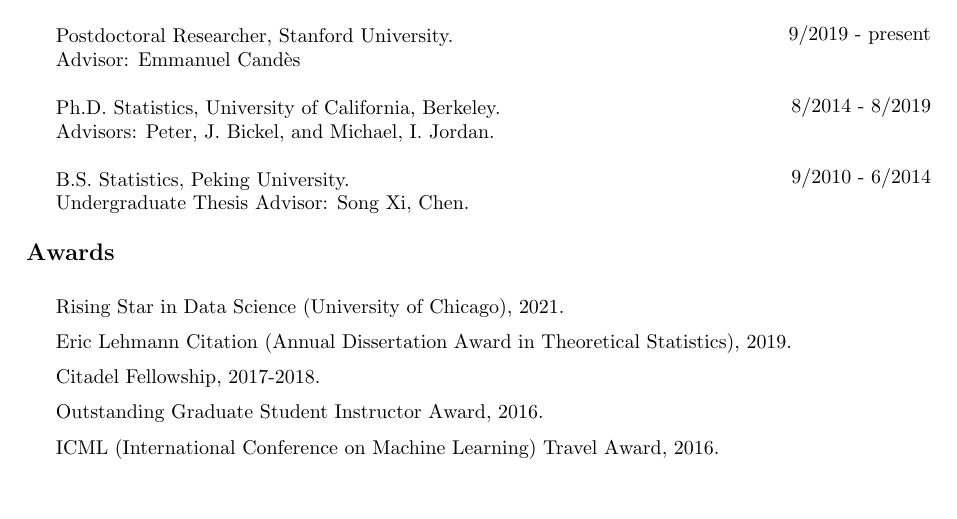
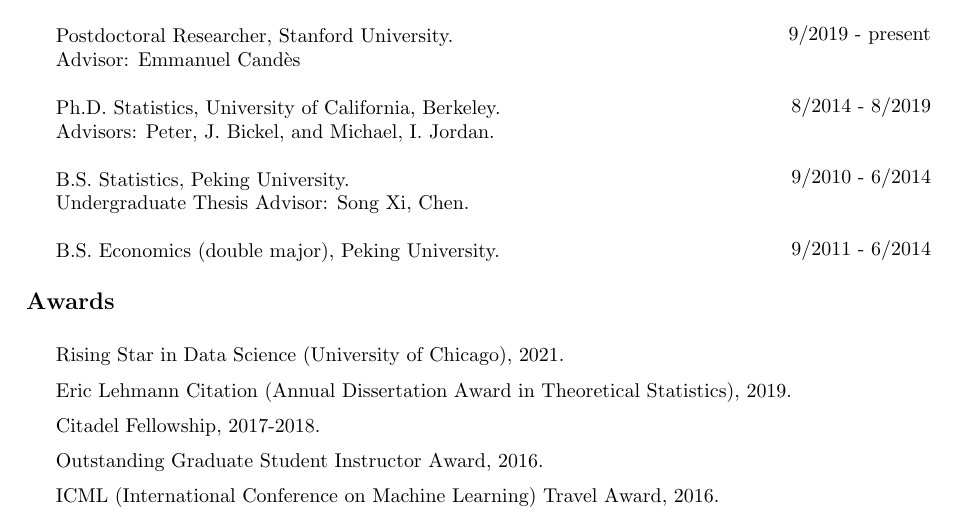
Before and after one commit to sxyyj0603/sxyyj0603.github.io, a LaTeX CV (CV_Lihua_Lei.tex): part of page 1 of 9, cut so that both start at the same text, the shorter picture padded with empty space. Compiled offline with pdfLaTeX.

Commit message:
new update Wed Jan 12 09:53:37 PST 2022

```diff
--- a/CV_Lihua_Lei.tex
+++ b/CV_Lihua_Lei.tex
@@ -52,11 +52,14 @@
 Advisors: Peter, J. Bickel, and Michael, I. Jordan.\\
 
 \noindent B.S. Statistics, Peking University. \\
-Undergraduate Thesis Advisor: Song Xi, Chen.
+Undergraduate Thesis Advisor: Song Xi, Chen.\\
+
+\noindent B.S. Economics (double major), Peking University.
+
 \end{minipage}\hfill
 \begin{minipage}{0.34\linewidth}
 \flushright
-\vspace{-5mm}
+\vspace{-1mm}
 9/2019 - present\\
 ~\\
 ~\\
@@ -64,6 +67,9 @@
 ~\\
 ~\\
 9/2010 - 6/2014\\
+~\\
+~\\
+9/2011 - 6/2014\\
 \end{minipage}
 
 \vspace{5mm}
```
Also changed, not shown: CV_Lihua_Lei.pdf, 4 other files.
